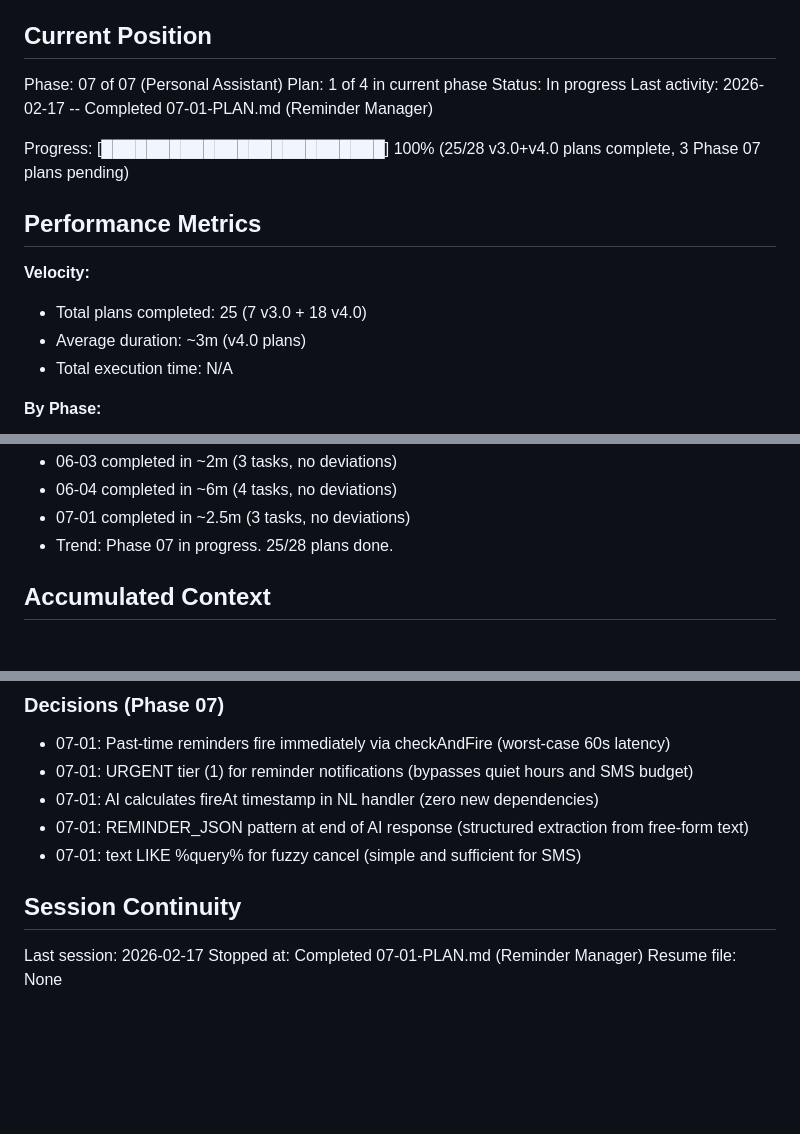
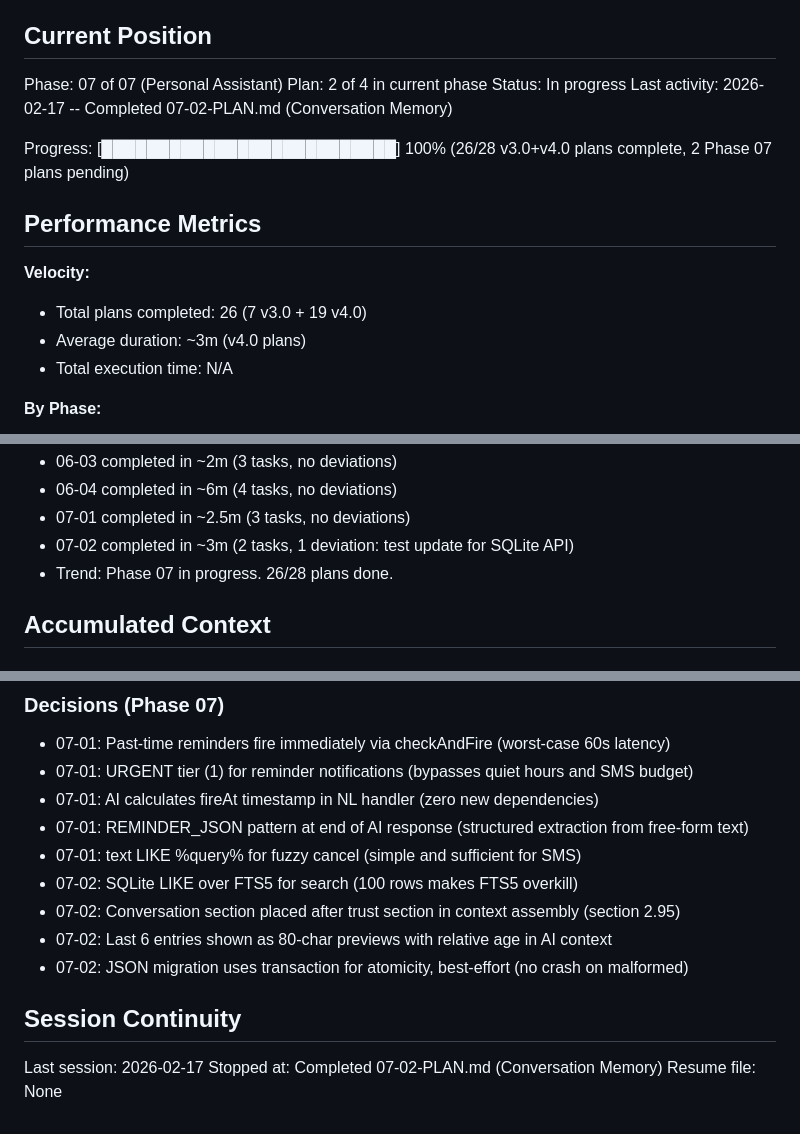
Before and after one commit to bradmccloskey/one-claude, a Markdown page: .planning/STATE.md, 3 parts joined by grey strips. Drawn GitHub-style; blank space fills up the shorter version.

Commit message:
docs(07-02): complete conversation-memory plan
Tasks completed: 2/2
- Rewrite ConversationStore with SQLite backend
- Add conversation memory to ContextAssembler and wire index.js

SUMMARY: .planning/phases/07-personal-assistant/07-02-SUMMARY.md

```diff
--- a/.planning/STATE.md
+++ b/.planning/STATE.md
@@ -10,16 +10,16 @@ See: .planning/PROJECT.md (updated 2026-02-16)
 ## Current Position
 
 Phase: 07 of 07 (Personal Assistant)
-Plan: 1 of 4 in current phase
+Plan: 2 of 4 in current phase
 Status: In progress
-Last activity: 2026-02-17 -- Completed 07-01-PLAN.md (Reminder Manager)
+Last activity: 2026-02-17 -- Completed 07-02-PLAN.md (Conversation Memory)
 
-Progress: [█████████████████████████] 100% (25/28 v3.0+v4.0 plans complete, 3 Phase 07 plans pending)
+Progress: [██████████████████████████] 100% (26/28 v3.0+v4.0 plans complete, 2 Phase 07 plans pending)
 
 ## Performance Metrics
 
 **Velocity:**
-- Total plans completed: 25 (7 v3.0 + 18 v4.0)
+- Total plans completed: 26 (7 v3.0 + 19 v4.0)
 - Average duration: ~3m (v4.0 plans)
 - Total execution time: N/A
 
@@ -54,7 +54,8 @@ Progress: [███████████████████████
 - 06-03 completed in ~2m (3 tasks, no deviations)
 - 06-04 completed in ~6m (4 tasks, no deviations)
 - 07-01 completed in ~2.5m (3 tasks, no deviations)
-- Trend: Phase 07 in progress. 25/28 plans done.
+- 07-02 completed in ~3m (2 tasks, 1 deviation: test update for SQLite API)
+- Trend: Phase 07 in progress. 26/28 plans done.
 
 ## Accumulated Context
 
@@ -143,9 +144,13 @@ Progress: [███████████████████████
 - 07-01: AI calculates fireAt timestamp in NL handler (zero new dependencies)
 - 07-01: REMINDER_JSON pattern at end of AI response (structured extraction from free-form text)
 - 07-01: text LIKE %query% for fuzzy cancel (simple and sufficient for SMS)
+- 07-02: SQLite LIKE over FTS5 for search (100 rows makes FTS5 overkill)
+- 07-02: Conversation section placed after trust section in context assembly (section 2.95)
+- 07-02: Last 6 entries shown as 80-char previews with relative age in AI context
+- 07-02: JSON migration uses transaction for atomicity, best-effort (no crash on malformed)
 
 ## Session Continuity
 
 Last session: 2026-02-17
-Stopped at: Completed 07-01-PLAN.md (Reminder Manager)
+Stopped at: Completed 07-02-PLAN.md (Conversation Memory)
 Resume file: None
```
Also changed, not shown: other parts of .planning/STATE.md (+1 -1 lines), 1 other file.
